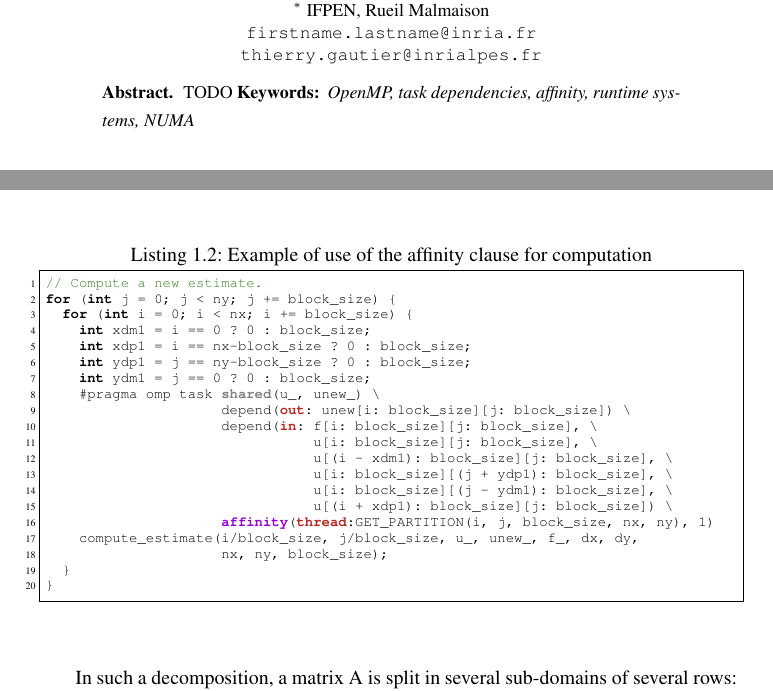
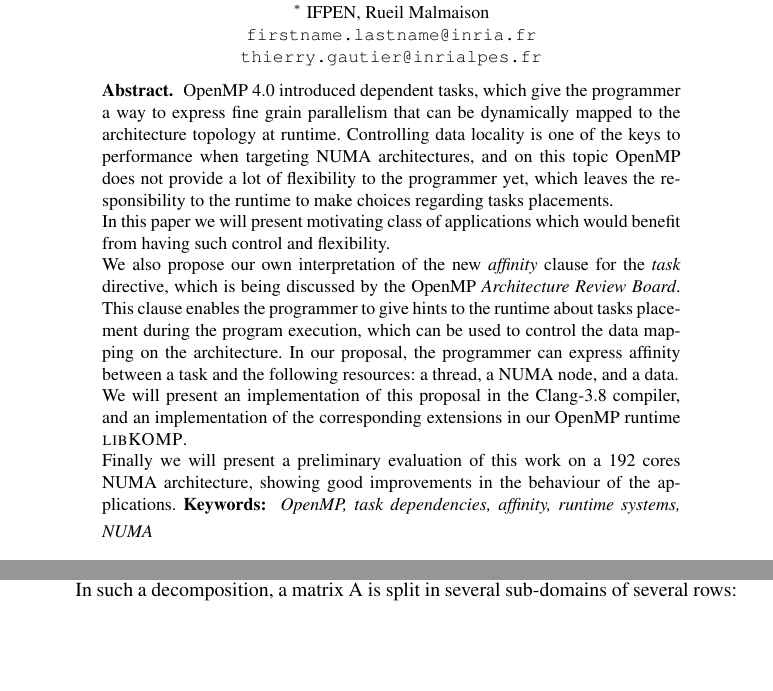
Before and after one commit to viroulep/phd-thesis, a LaTeX paper (papers/affinity/iwomp2016.tex): two parts of pages 1 and 7 of 12 before the commit and two parts of pages 1 and 8 of 12 after it, joined at a grey line, cut so that both start at the same text, the shorter picture padded with empty space. Compiled offline with pdfLaTeX.

Commit message:
Abstract + cut 12 pages.

```diff
--- a/papers/affinity/iwomp2016.tex
+++ b/papers/affinity/iwomp2016.tex
@@ -142,7 +142,30 @@ emph={[5]affinity, omp_get_numa_num, omp_get_num_numas, omp_get_numa_from_data,o
 \maketitle
 
 \begin{abstract}
-  \vspace*{-5ex} TODO
+  \vspace*{-5ex}
+OpenMP 4.0 introduced dependent tasks, which give the programmer a way to
+express fine grain parallelism that can be dynamically mapped to the architecture
+topology at runtime.
+Controlling data locality is one of the keys to performance when targeting NUMA architectures,
+and on this topic OpenMP does not provide a lot of flexibility to the programmer yet,
+which leaves the responsibility to the runtime to make choices regarding tasks
+placements.
+
+In this paper we will present motivating class of applications which would benefit
+from having such control and flexibility.
+
+We also propose our own interpretation of the new \emph{affinity} clause for the \emph{task} directive,
+which is being discussed by the OpenMP \emph{Architecture Review Board}.
+This clause enables the programmer to give hints to the runtime about
+tasks placement during the program execution, which can be used to control the data
+mapping on the architecture. In our proposal, the programmer can express affinity between a task and
+the following resources: a thread, a NUMA node, and a data.
+
+We will present an implementation of this proposal in the Clang-3.8 compiler,
+and an implementation of the corresponding extensions in our OpenMP runtime \libXKOMP.
+
+Finally we will present a preliminary evaluation of this work on a 192 cores NUMA architecture,
+showing good improvements in the behaviour of the applications.
 \smallskip
   \noindent\textbf{Keywords:}
   \emph{
@@ -420,30 +443,30 @@ for (j = 0; j < ny; j+= block_size)
 \end{lstlisting}
 \end{figure}
 
-\begin{figure}[htbp]
-\begin{lstlisting}[caption=Example of use of the affinity clause for computation,frame=tlrb,style=smaller,label=lst:compute-aff]{lst:compute-aff}
-// Compute a new estimate.
-for (int j = 0; j < ny; j += block_size) {
-  for (int i = 0; i < nx; i += block_size) {
-    int xdm1 = i == 0 ? 0 : block_size;
-    int xdp1 = i == nx-block_size ? 0 : block_size;
-    int ydp1 = j == ny-block_size ? 0 : block_size;
-    int ydm1 = j == 0 ? 0 : block_size;
-    #pragma omp task shared(u_, unew_) \
-                     depend(out: unew[i: block_size][j: block_size]) \
-                     depend(in: f[i: block_size][j: block_size], \
-                                u[i: block_size][j: block_size], \
-                                u[(i - xdm1): block_size][j: block_size], \
-                                u[i: block_size][(j + ydp1): block_size], \
-                                u[i: block_size][(j - ydm1): block_size], \
-                                u[(i + xdp1): block_size][j: block_size]) \
-                     affinity(thread:GET_PARTITION(i, j, block_size, nx, ny), 1)
-    compute_estimate(i/block_size, j/block_size, u_, unew_, f_, dx, dy,
-                     nx, ny, block_size);
-  }
-}
-\end{lstlisting}
-\end{figure}
+%\begin{figure}[htbp]
+%\begin{lstlisting}[caption=Example of use of the affinity clause for computation,frame=tlrb,style=smaller,label=lst:compute-aff]{lst:compute-aff}
+%// Compute a new estimate.
+%for (int j = 0; j < ny; j += block_size) {
+  %for (int i = 0; i < nx; i += block_size) {
+    %int xdm1 = i == 0 ? 0 : block_size;
+    %int xdp1 = i == nx-block_size ? 0 : block_size;
+    %int ydp1 = j == ny-block_size ? 0 : block_size;
+    %int ydm1 = j == 0 ? 0 : block_size;
+    %#pragma omp task shared(u_, unew_) \
+                     %depend(out: unew[i: block_size][j: block_size]) \
+                     %depend(in: f[i: block_size][j: block_size], \
+                                %u[i: block_size][j: block_size], \
+                                %u[(i - xdm1): block_size][j: block_size], \
+                                %u[i: block_size][(j + ydp1): block_size], \
+                                %u[i: block_size][(j - ydm1): block_size], \
+                                %u[(i + xdp1): block_size][j: block_size]) \
+                     %affinity(thread:GET_PARTITION(i, j, block_size, nx, ny), 1)
+    %compute_estimate(i/block_size, j/block_size, u_, unew_, f_, dx, dy,
+                     %nx, ny, block_size);
+  %}
+%}
+%\end{lstlisting}
+%\end{figure}
 
 \subsubsection{Sparse Matrix Vector product}
 
```
Also changed, not shown: papers/affinity/Bib/paper.bib (+0 -12 lines), papers/affinity/iwomp2016.tex (6 more changed lines).
